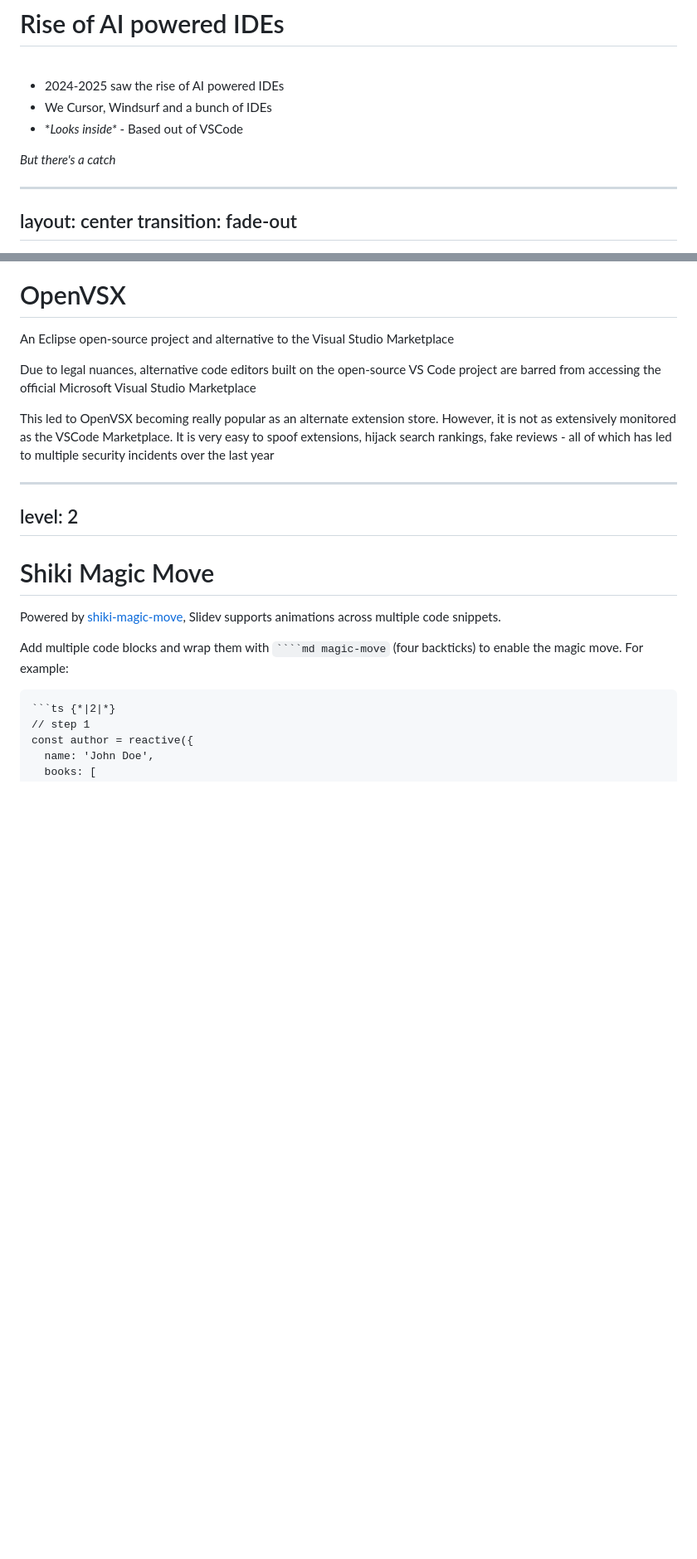
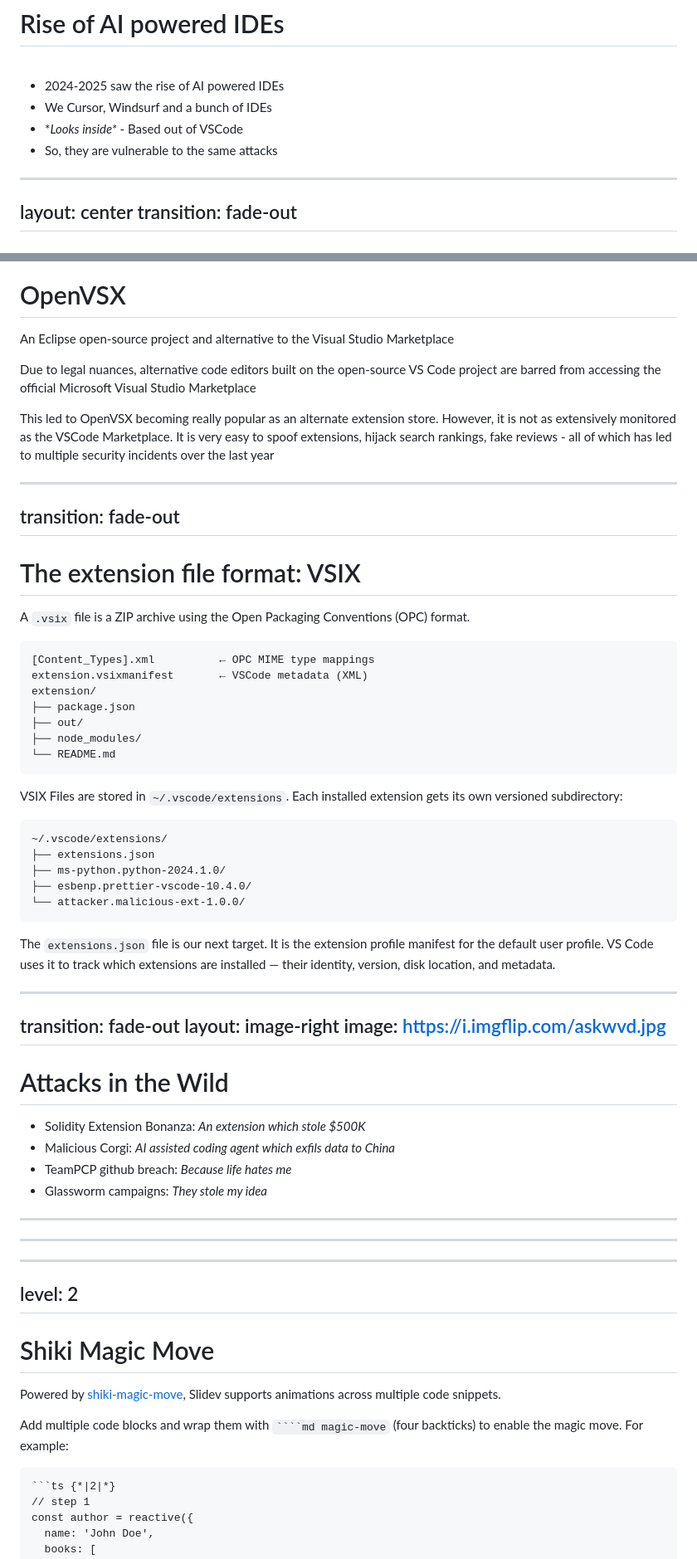
Before and after one commit to whokilleddb/SecurityFest26, a Markdown page: slides.md, 2 parts joined by grey strips. Shown at 83% size. Drawn GitHub-style; blank space fills up the shorter version.

Commit message:
updated slides

````diff
--- a/slides.md
+++ b/slides.md
@@ -173,9 +173,7 @@ title: Rise of AI powered IDEs
 - 2024-2025 saw the rise of AI powered IDEs
 - We Cursor, Windsurf and a bunch of IDEs
 - \**Looks inside\** - Based out of VSCode
-
-_But there's a catch_
-
+- So, they are vulnerable to the same attacks
 
 ---
 layout: center
@@ -197,6 +195,59 @@ An Eclipse open-source project and alternative to the Visual Studio Marketplace
 Due to legal nuances, alternative code editors built on the open-source VS Code project are barred from accessing the official Microsoft Visual Studio Marketplace
 
 This led to OpenVSX becoming really popular as an alternate extension store. However, it is not as extensively monitored as the VSCode Marketplace. It is very easy to spoof extensions, hijack search rankings, fake reviews - all of which has led to multiple security incidents over the last year
+
+---
+transition: fade-out
+---
+
+# The extension file format: VSIX
+
+<div class="text-sm" >
+
+A `.vsix` file is a ZIP archive using the Open Packaging Conventions (OPC) format.
+
+```{1|2|3-7}
+[Content_Types].xml          ← OPC MIME type mappings
+extension.vsixmanifest       ← VSCode metadata (XML)
+extension/
+├── package.json
+├── out/
+├── node_modules/
+└── README.md
+```
+
+VSIX Files are stored in `~/.vscode/extensions`. Each installed extension gets its own versioned subdirectory:
+
+```{1|2|3-5}
+~/.vscode/extensions/
+├── extensions.json
+├── ms-python.python-2024.1.0/
+├── esbenp.prettier-vscode-10.4.0/
+└── attacker.malicious-ext-1.0.0/
+```
+
+The `extensions.json` file is our next target.  It is the extension profile manifest for the default user profile. VS Code uses it to track which extensions are installed — their identity, version, disk location, and metadata.
+</div>
+
+---
+transition: fade-out
+layout: image-right
+image: https://i.imgflip.com/askwvd.jpg
+---
+
+# Attacks in the Wild
+
+- Solidity Extension Bonanza: _An extension which stole $500K_
+- Malicious Corgi: _AI assisted coding agent which exfils data to China_
+- TeamPCP github breach: _Because life hates me_
+- Glassworm campaigns: _They stole my idea_
+
+---
+---
+
+
+
+
 
 
 ---
````
